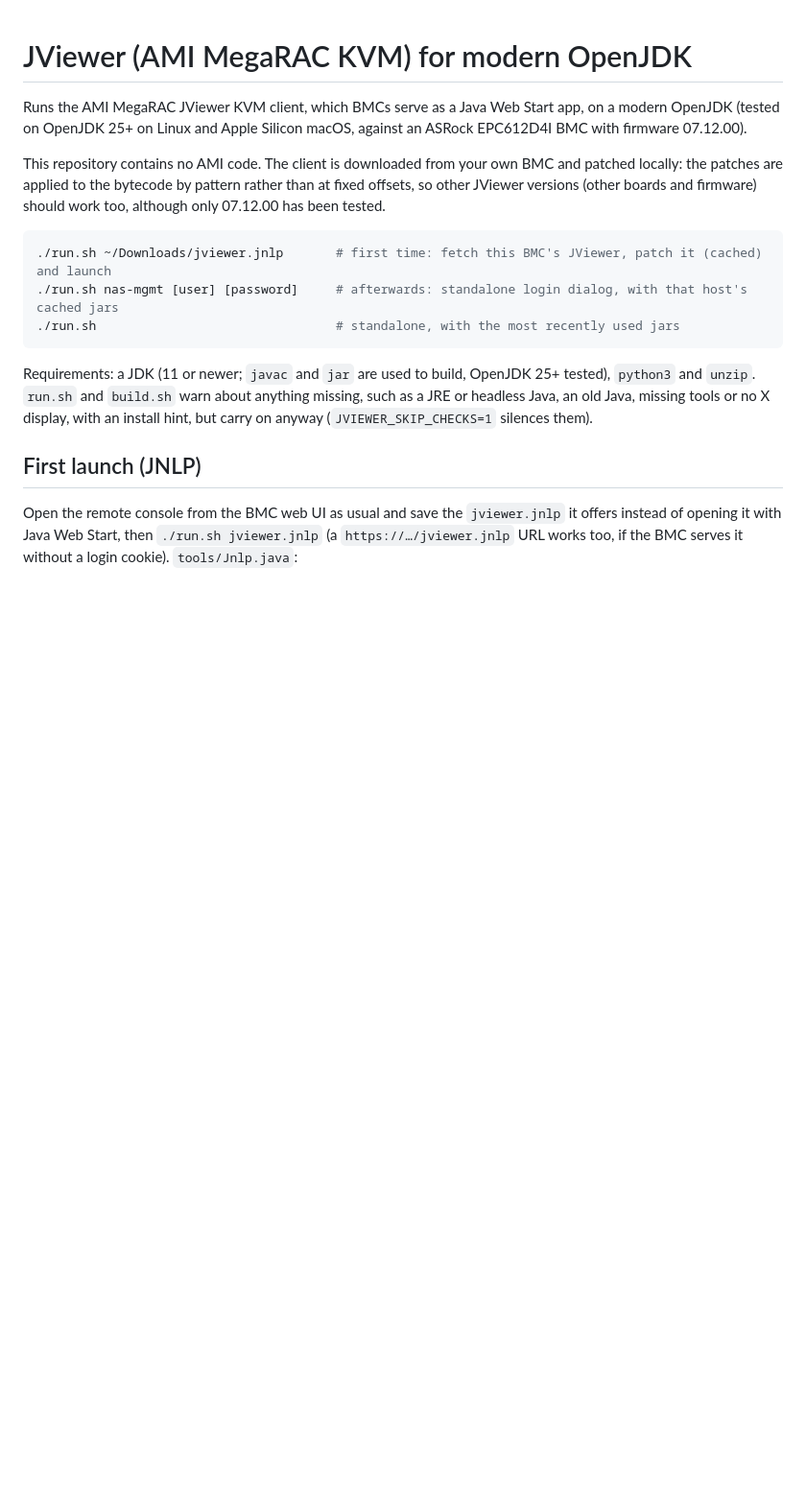
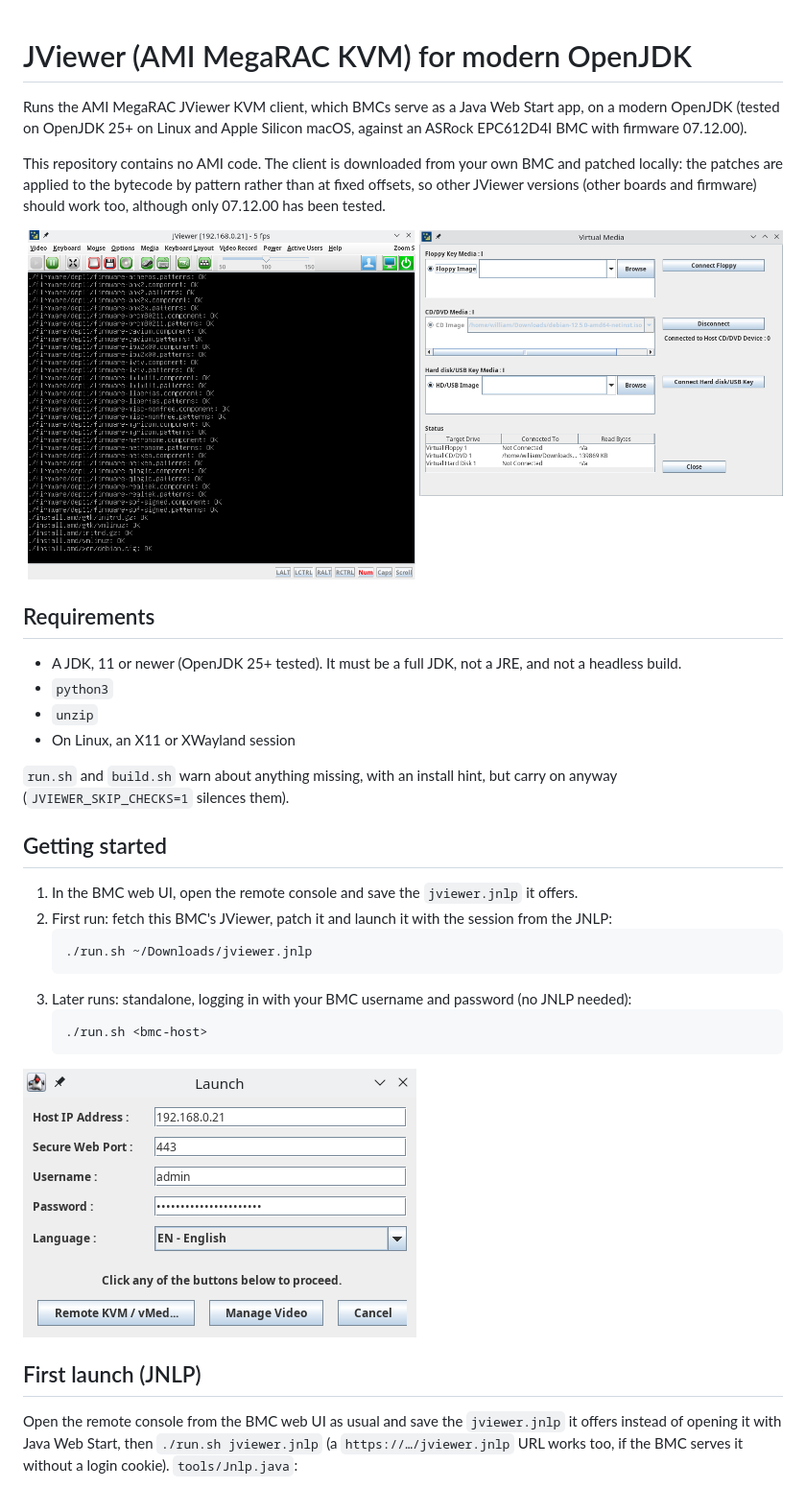
Before and after one commit to wgalt/jviewer-ipmi-patcher, a Markdown page: README.md, the part around the change. Shown at 96% size. GitHub-like rendering; pictures changed too: docs/kvm-vmedia.png (added), docs/standalone-login.png (added); blank space fills up the shorter version.

Commit message:
README: getting started, dependency list and screenshots
Co-Authored-By: Claude Opus 5.5 <noreply@anthropic.com>

````diff
--- a/README.md
+++ b/README.md
@@ -7,15 +7,29 @@ This repository contains no AMI code. The client is downloaded from your own BMC
 the patches are applied to the bytecode by pattern rather than at fixed offsets, so other JViewer versions
 (other boards and firmware) should work too, although only 07.12.00 has been tested.
 
-```bash
-./run.sh ~/Downloads/jviewer.jnlp       # first time: fetch this BMC's JViewer, patch it (cached) and launch
-./run.sh nas-mgmt [user] [password]     # afterwards: standalone login dialog, with that host's cached jars
-./run.sh                                # standalone, with the most recently used jars
-```
+![JViewer showing a remote console, with a Debian ISO redirected as a virtual CD-ROM](docs/kvm-vmedia.png)
 
-Requirements: a JDK (11 or newer; `javac` and `jar` are used to build, OpenJDK 25+ tested), `python3` and `unzip`.
-`run.sh` and `build.sh` warn about anything missing, such as a JRE or headless Java, an old Java, missing tools or
-no X display, with an install hint, but carry on anyway (`JVIEWER_SKIP_CHECKS=1` silences them).
+## Requirements
+- A JDK, 11 or newer (OpenJDK 25+ tested). It must be a full JDK, not a JRE, and not a headless build.
+- `python3`
+- `unzip`
+- On Linux, an X11 or XWayland session
+
+`run.sh` and `build.sh` warn about anything missing, with an install hint, but carry on anyway
+(`JVIEWER_SKIP_CHECKS=1` silences them).
+
+## Getting started
+1. In the BMC web UI, open the remote console and save the `jviewer.jnlp` it offers.
+2. First run: fetch this BMC's JViewer, patch it and launch it with the session from the JNLP:
+   ```bash
+   ./run.sh ~/Downloads/jviewer.jnlp
+   ```
+3. Later runs: standalone, logging in with your BMC username and password (no JNLP needed):
+   ```bash
+   ./run.sh <bmc-host>
+   ```
+
+![JViewer's standalone login dialog](docs/standalone-login.png)
 
 ## First launch (JNLP)
 Open the remote console from the BMC web UI as usual and save the `jviewer.jnlp` it offers instead of opening
````
